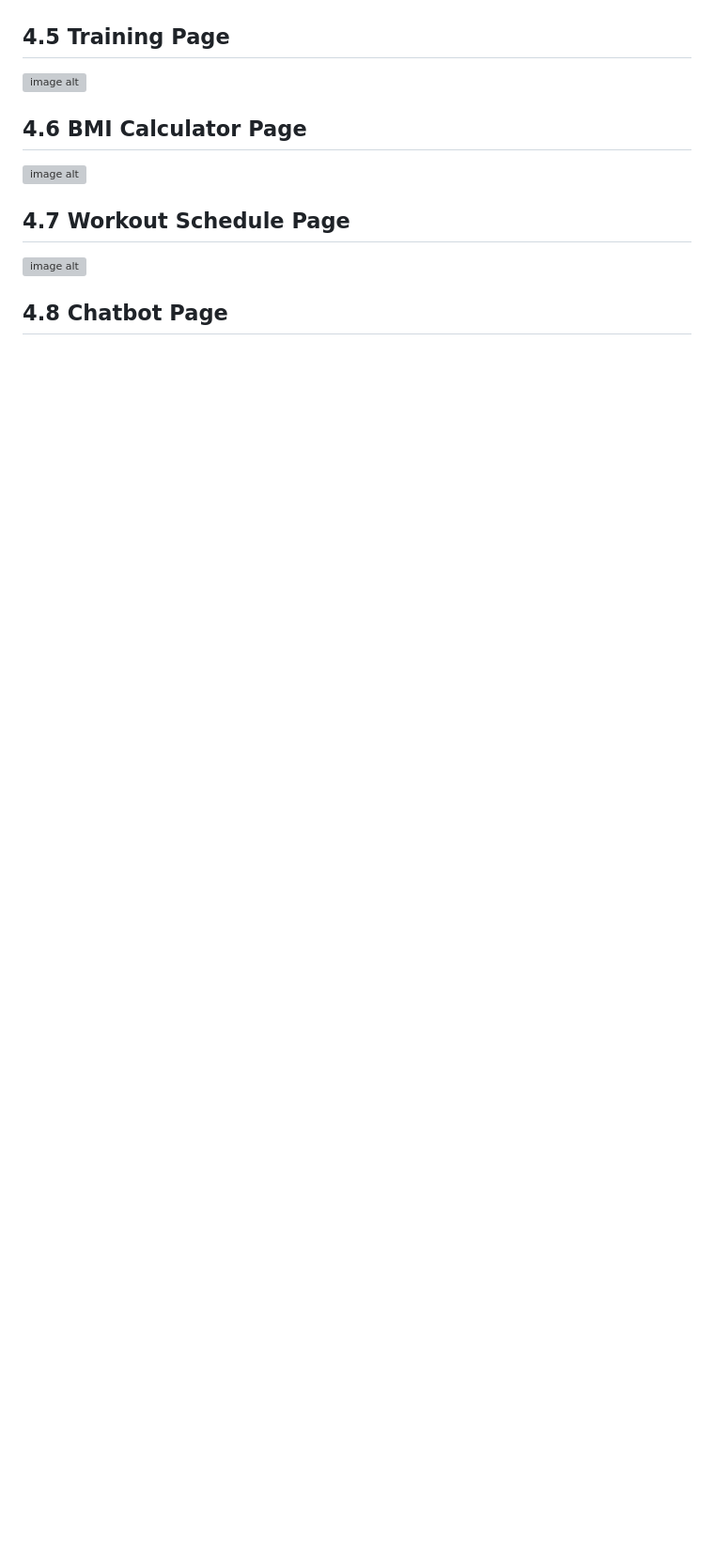
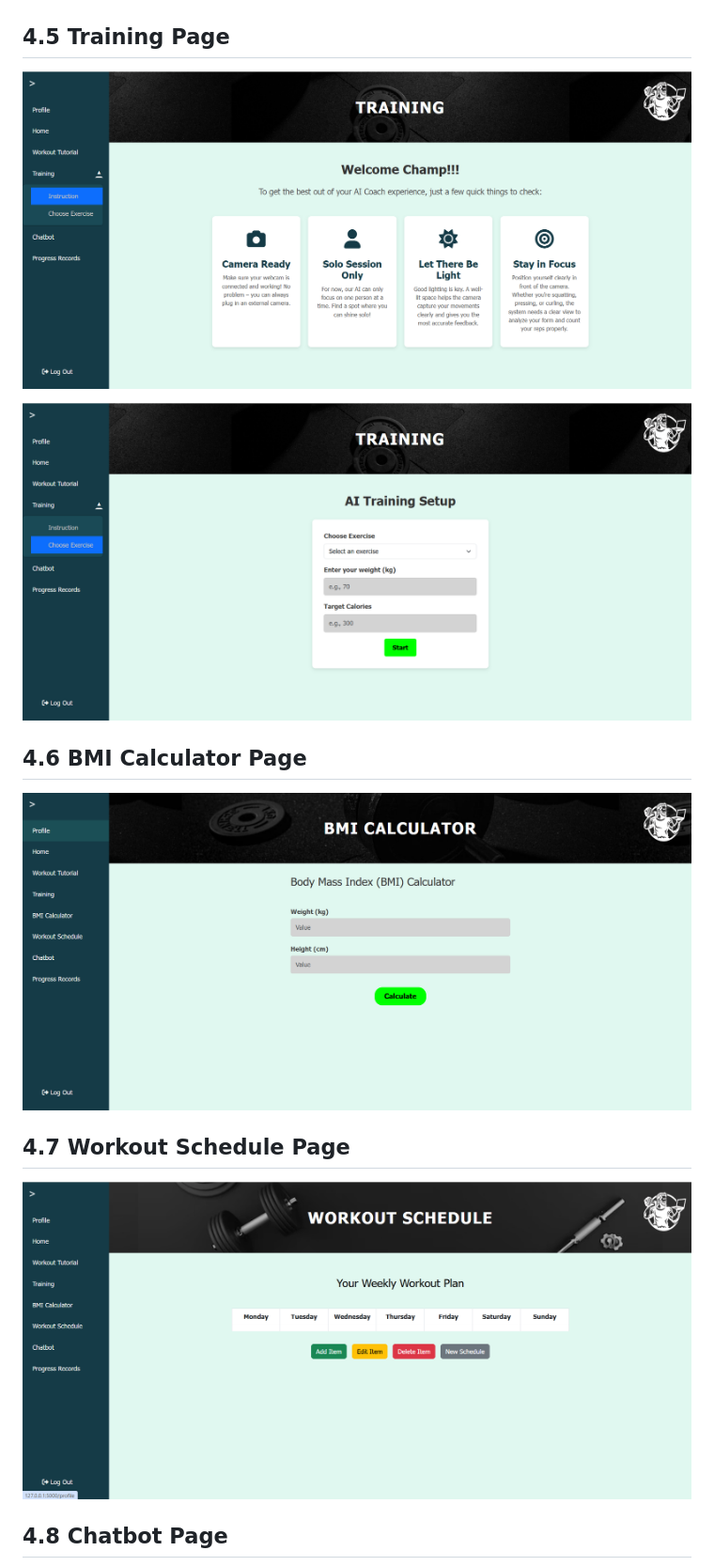
Before and after one commit to arifazman03/AI-Based-Fitness-Coach, a Markdown page: README.md, the part around one of its changes. Shown at 94% size. GitHub-like rendering; blank space fills up the shorter version; grey boxes are pictures that could not be loaded.

```diff
--- a/README.md
+++ b/README.md
@@ -88,12 +88,14 @@ The developers aim to achieve the following objectives:
 ![image alt](https://github.com/arifazman03/AI-Based-Fitness-Coach/blob/011aef5ba618ee3fc769a9a4ff5923a8e70663cb/Interface%20Design/workout%20tutorial%20squats%20page.png)
 
 ## 4.5 Training Page
-![image alt]()
+![image alt](https://github.com/arifazman03/AI-Based-Fitness-Coach/blob/180c57daa16af8d4c50089cd545f668be71d20e1/Interface%20Design/training%20initial%20page.png)
+
+![image alt](https://github.com/arifazman03/AI-Based-Fitness-Coach/blob/180c57daa16af8d4c50089cd545f668be71d20e1/Interface%20Design/training%20choose%20page.png)
 
 ## 4.6 BMI Calculator Page
-![image alt]()
+![image alt](https://github.com/arifazman03/AI-Based-Fitness-Coach/blob/180c57daa16af8d4c50089cd545f668be71d20e1/Interface%20Design/bmi%20calculator%20page.png)
 
 ## 4.7 Workout Schedule Page
-![image alt]()
+![image alt](https://github.com/arifazman03/AI-Based-Fitness-Coach/blob/180c57daa16af8d4c50089cd545f668be71d20e1/Interface%20Design/workout%20schedule%20page.png)
 
 ## 4.8 Chatbot Page
```
Also changed, not shown: other parts of README.md (+7 -3 lines).
